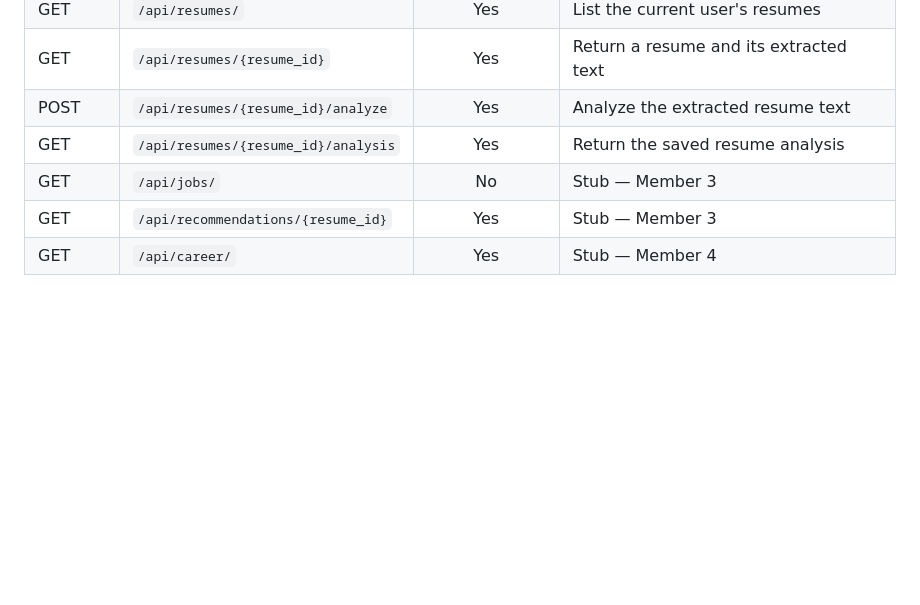
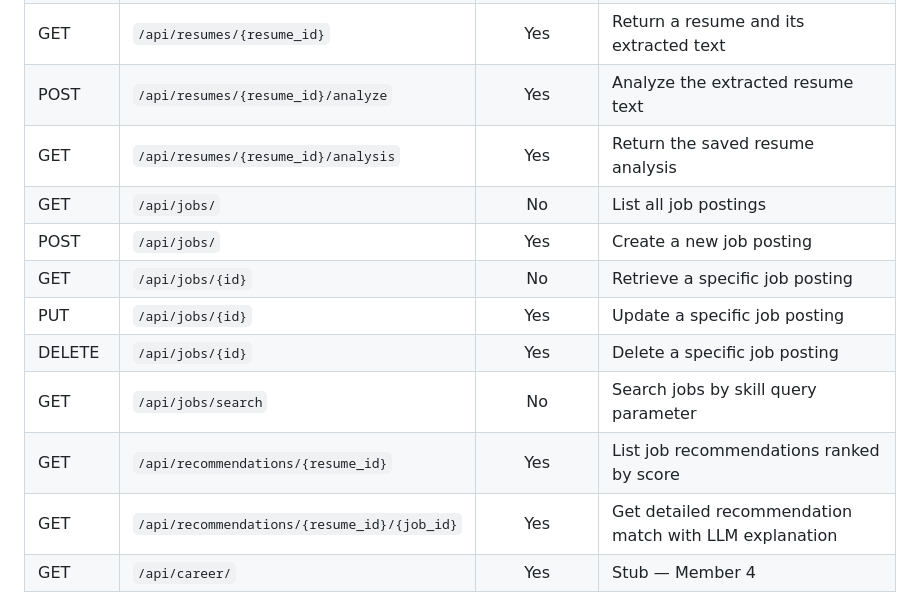
Before and after one commit to MrJazzar/AI-Resume-Analyzer, a Markdown page: README.md, the part around the change. Rendered like a GitHub page; blank space fills up the shorter version.

Commit message:
docs: update API overview in README for Member 3

```diff
--- a/README.md
+++ b/README.md
@@ -79,8 +79,14 @@ no manual migration step is needed for this phase of the project.
 | GET    | `/api/resumes/{resume_id}` | Yes | Return a resume and its extracted text |
 | POST   | `/api/resumes/{resume_id}/analyze` | Yes | Analyze the extracted resume text |
 | GET    | `/api/resumes/{resume_id}/analysis` | Yes | Return the saved resume analysis |
-| GET    | `/api/jobs/`          | No  | Stub — Member 3 |
-| GET    | `/api/recommendations/{resume_id}` | Yes | Stub — Member 3 |
+| GET    | `/api/jobs/`          | No  | List all job postings |
+| POST   | `/api/jobs/`          | Yes | Create a new job posting |
+| GET    | `/api/jobs/{id}`      | No  | Retrieve a specific job posting |
+| PUT    | `/api/jobs/{id}`      | Yes | Update a specific job posting |
+| DELETE | `/api/jobs/{id}`      | Yes | Delete a specific job posting |
+| GET    | `/api/jobs/search`    | No  | Search jobs by skill query parameter |
+| GET    | `/api/recommendations/{resume_id}` | Yes | List job recommendations ranked by score |
+| GET    | `/api/recommendations/{resume_id}/{job_id}` | Yes | Get detailed recommendation match with LLM explanation |
 | GET    | `/api/career/`        | Yes | Stub — Member 4 |
 
 Auth uses an `HttpOnly` session cookie (`session_id` by default), not a
```
